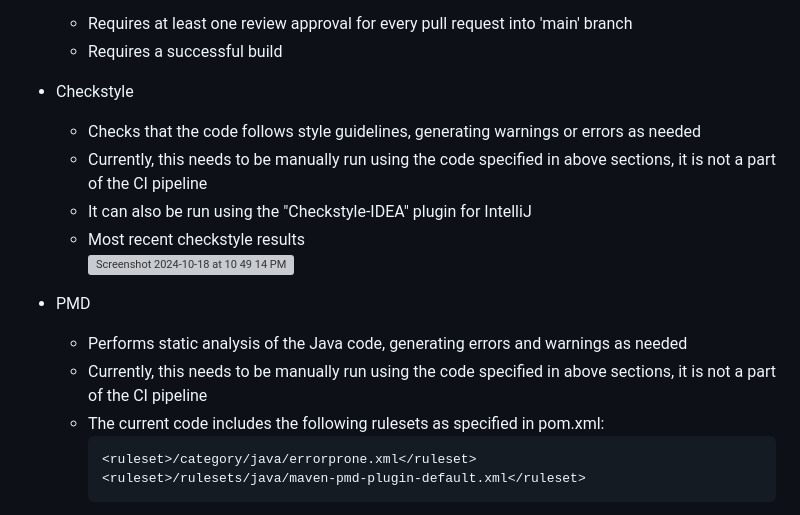
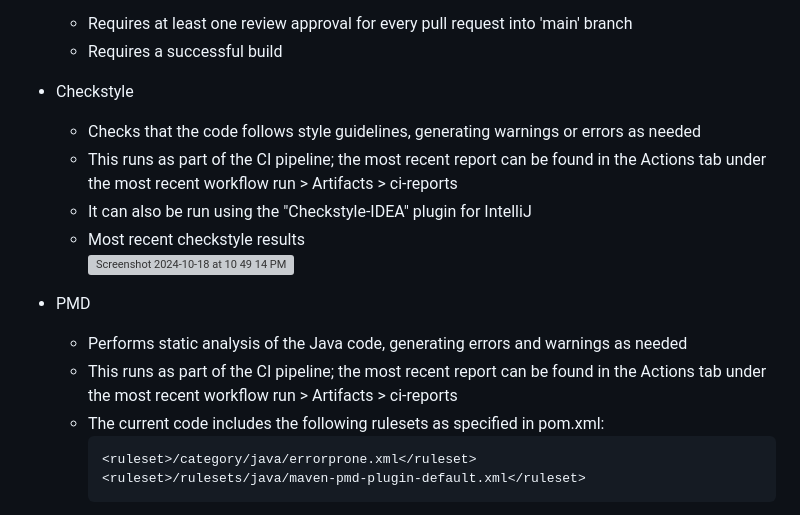
Before and after one commit to anavilohia/Innov8, a Markdown page: README.md, the part around one of its changes. Drawn GitHub-style; grey boxes are pictures that could not be loaded.

Commit message:
Update README (API test results, setup, tools used, link to client app) (#57)
* Update setup description and tools used in README

* Update API test results in README and link client repo

````diff
--- a/README.md
+++ b/README.md
@@ -206,14 +211,14 @@ The following tools were used in the development and modification of this reposi
   * Requires a successful build
 * Checkstyle
   * Checks that the code follows style guidelines, generating warnings or errors as needed
-  * Currently, this needs to be manually run using the code specified in above sections, it is not a part of the CI pipeline
+  * This runs as part of the CI pipeline; the most recent report can be found in the Actions tab under the most recent workflow run > Artifacts > ci-reports
   * It can also be run using the "Checkstyle-IDEA" plugin for IntelliJ
   * Most recent checkstyle results \
     <img width="650" alt="Screenshot 2024-10-18 at 10 49 14 PM" src="https://github.com/user-attachments/assets/d78ed7ab-477d-47e3-97a9-e8142f7c9d59">
 
 * PMD
   * Performs static analysis of the Java code, generating errors and warnings as needed
-  * Currently, this needs to be manually run using the code specified in above sections, it is not a part of the CI pipeline
+  * This runs as part of the CI pipeline; the most recent report can be found in the Actions tab under the most recent workflow run > Artifacts > ci-reports
   * The current code includes the following rulesets as specified in pom.xml:
     ```
     <ruleset>/category/java/errorprone.xml</ruleset>
````
Also changed, not shown: other parts of README.md (+49 -25 lines).
